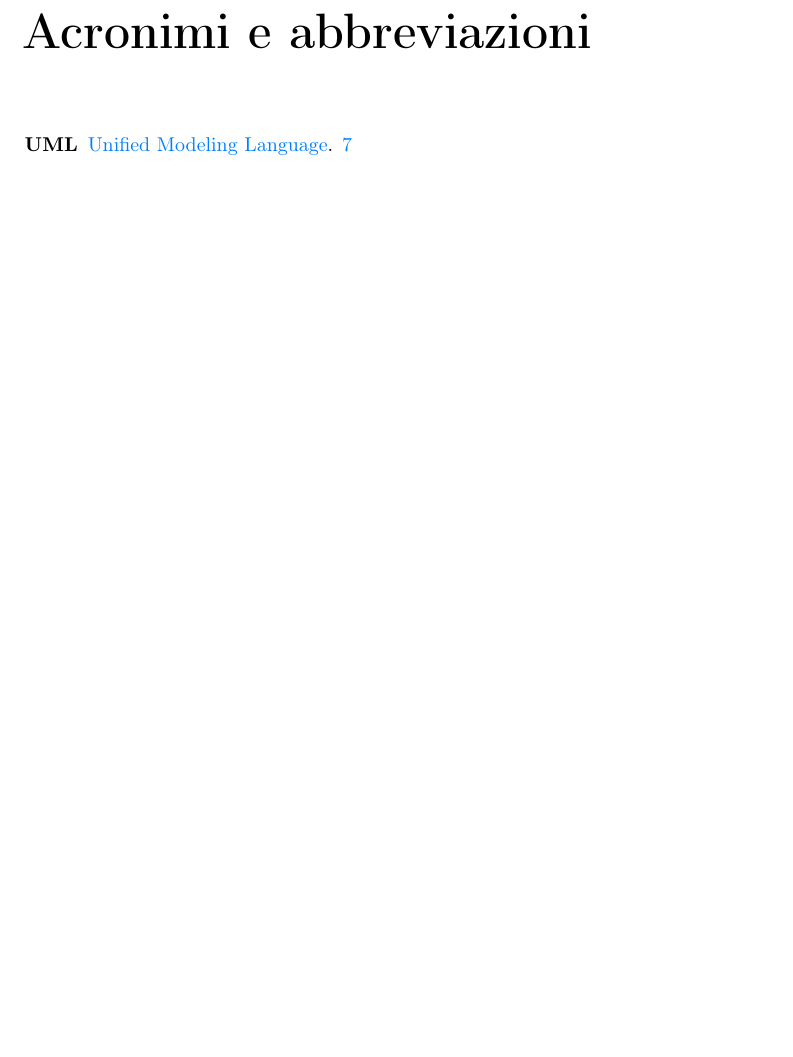
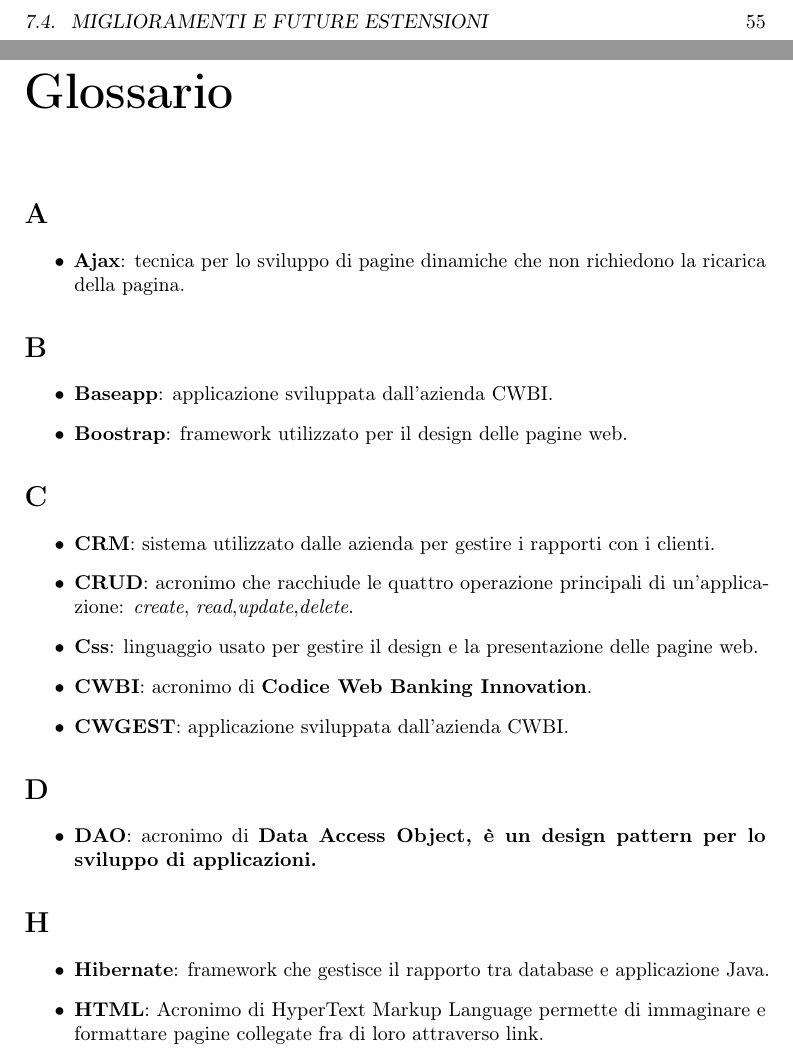
Before and after one commit to Fawy01/Tesi, a LaTeX thesis (thesis.tex, which reads chapters/conclusioni.tex, chapters/glossario.tex): part of page 64 of 66 before the commit and two parts of pages 64 and 65 of 68 after it, the two joined at a grey line, cut at the place of the change, the shorter picture padded with empty space. Compiled offline with pdfLaTeX.

Commit message:
Fine Tesi v.1.6

```diff
--- a/chapters/conclusioni.tex
+++ b/chapters/conclusioni.tex
@@ -21,3 +21,7 @@ Il modulo della webapp sviluppato, come detto precedentemente, ha soddisfatto tu
 Tuttavia una crescita cruciale che dovrebbe affrontare il modulo riguarda il rispetto delle norme di accessibilità attuali. Infatti la maggior parte degli elementi di \textit{front-end} non sono allineati per quanto riguarda l'accessibilità, la quale negli ultimi anni è diventata la regola fondamentale che ogni applicazione web cerca di integrare.\\
 Un ulteriore miglioramento deve essere l'ottimizzazione delle interazioni tra il modulo sviluppato e quelli già presenti. L' obiettivo punta al rifacimento di alcune delle classi presenti all'interno della \textit{webapp}, in modo da avere una più solida connessione con il nuovo modulo. \\
 Durante la fase di sviluppo è stata ideata una nuova feature da integrare nel progetto ma lasciata in disparte per una futura estensione del modulo. L'idea era quella di fornire all'utente un' interfaccia di messaggistica per discutere con gli altri utenti sui diversi ticket aperti in tempo reale. L'introduzione di questa funzionalità richiedeva tuttavia un' ulteriore fase di analisi dei requisiti che avrebbe portato ad uno slittamento della data di fine progetto.
+
+\clearpage
+\mbox{}
+\newpage
--- /dev/null
+++ b/chapters/glossario.tex
@@ -0,0 +1,35 @@
+
+\chapter{Glossario}
+\label{cap:glossario}
+
+\section*{A}
+\begin{itemize}
+\item \textbf{Ajax}: tecnica per lo sviluppo di pagine dinamiche che non richiedono la ricarica della pagina.
+\end{itemize}
+
+\section*{B}
+\begin{itemize}
+\item \textbf{Baseapp}: applicazione sviluppata dall'azienda CWBI.
+\item \textbf{Boostrap}: framework utilizzato per il design delle pagine web.
+\end{itemize}
+
+\section*{C}
+\begin{itemize}
+\item \textbf{CRM}: sistema utilizzato dalle azienda per gestire i rapporti con i clienti.
+\item \textbf{CRUD}: acronimo che racchiude le quattro operazione principali di un'applicazione: \textit{create}, \textit{read},\textit{update},\textit{delete}.
+\item \textbf{Css}: linguaggio usato per gestire il design e la presentazione delle pagine web.
+\item \textbf{CWBI}: acronimo di \textbf{Codice Web Banking Innovation}.
+\item \textbf{CWGEST}: applicazione sviluppata dall'azienda CWBI.
+\end{itemize}
+
+\section*{D}
+\begin{itemize}
+\item \textbf{DAO}: acronimo di \textbf{Data Access Object, è un design pattern per lo sviluppo di applicazioni.}
+\end{itemize}
+
+\section*{H}
+\begin{itemize}
+\item \textbf{Hibernate}: framework che gestisce il rapporto tra database e applicazione Java.
+\item \textbf{HTML}: Acronimo di HyperText Markup Language permette di immaginare e formattare pagine
+collegate fra di loro attraverso link.
+\end{itemize}
```
Also changed, not shown: chapters/concept.tex (+1 -1 lines), chapters/introduzione.tex (+1 -1 lines), chapters/product-prototype.tex (+4 -4 lines), config/thesis-config.tex (+1 -2 lines), preface/summary.tex (+1 -1 lines), structure.tex (+1 -3 lines), config/packages.tex (line endings or trailing spaces), thesis.pdf, chapters/glossario.tex (45 more changed lines), 7 other files.
